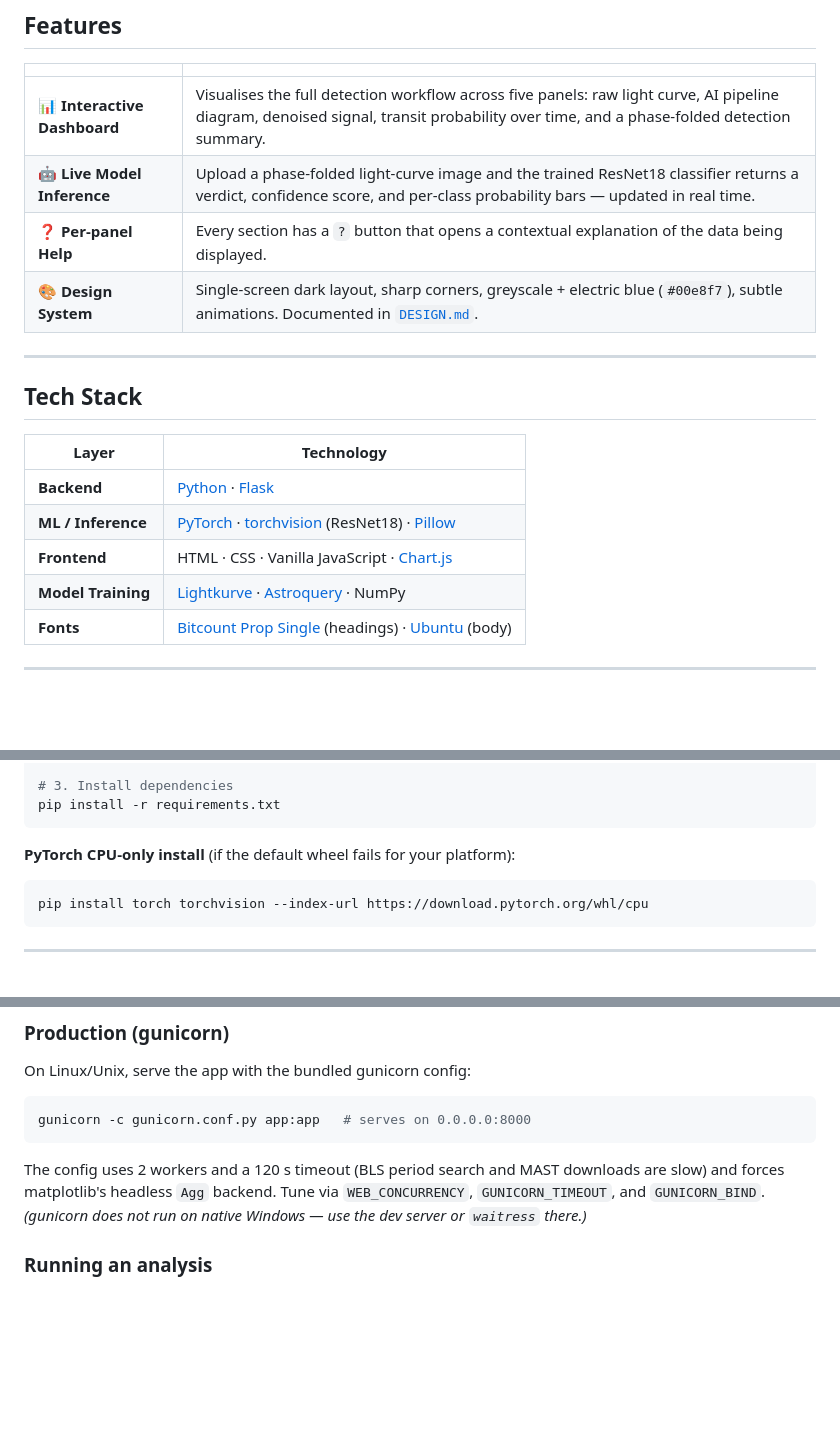
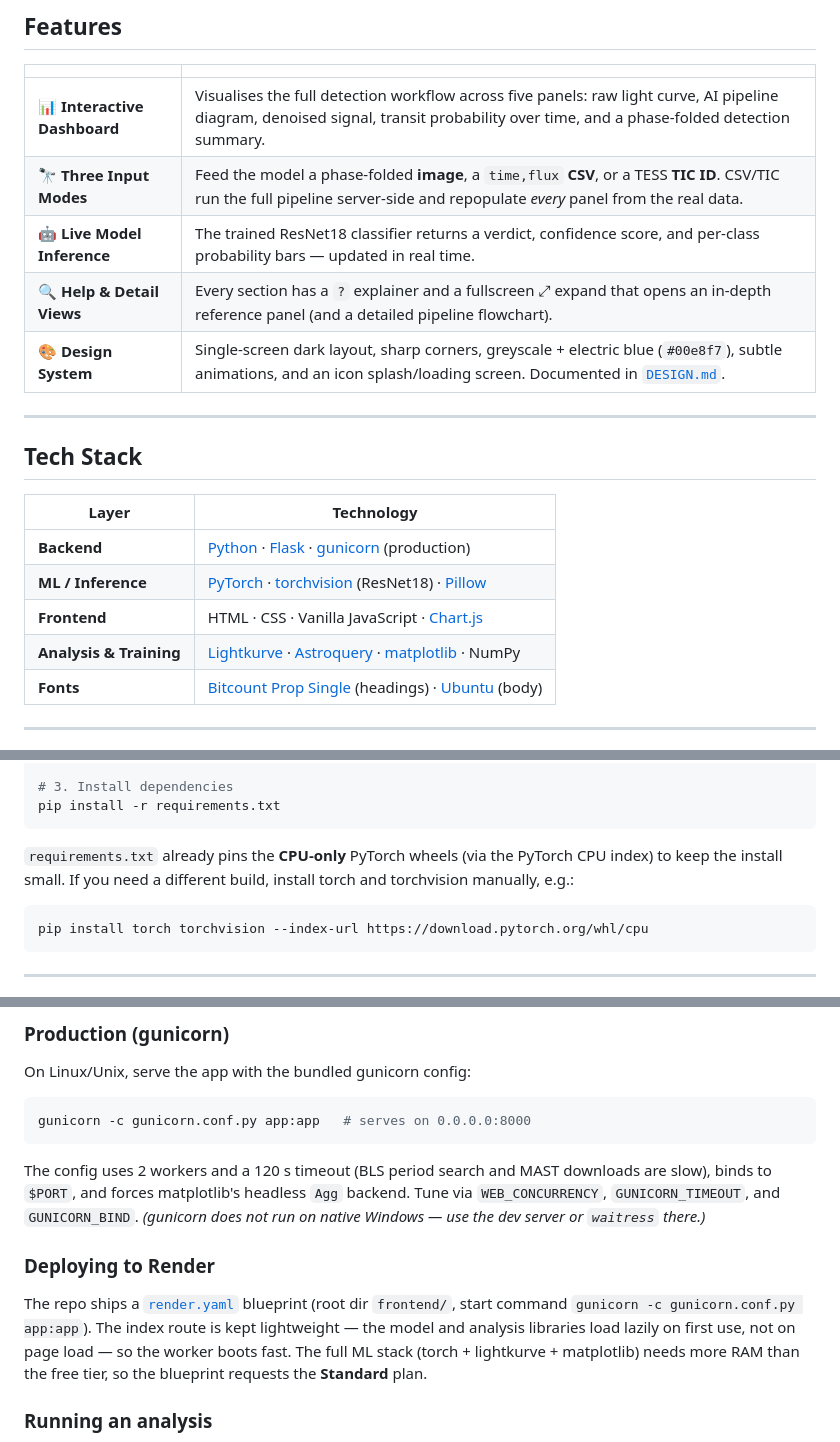
Before and after one commit to 0xPolybit/isro-bah-2026, a Markdown page: README.md, 3 parts joined by grey strips. Drawn GitHub-style; blank space fills up the shorter version.

Commit message:
Update README.md to enhance feature descriptions and add deployment blueprint

````diff
--- a/README.md
+++ b/README.md
@@ -25,9 +27,10 @@ An AI-based pipeline and dashboard for **automatically detecting exoplanet trans
 | | |
 |---|---|
 | 📊 **Interactive Dashboard** | Visualises the full detection workflow across five panels: raw light curve, AI pipeline diagram, denoised signal, transit probability over time, and a phase-folded detection summary. |
-| 🤖 **Live Model Inference** | Upload a phase-folded light-curve image and the trained ResNet18 classifier returns a verdict, confidence score, and per-class probability bars — updated in real time. |
-| ❓ **Per-panel Help** | Every section has a `?` button that opens a contextual explanation of the data being displayed. |
-| 🎨 **Design System** | Single-screen dark layout, sharp corners, greyscale + electric blue (`#00e8f7`), subtle animations. Documented in [`DESIGN.md`](DESIGN.md). |
+| 🔭 **Three Input Modes** | Feed the model a phase-folded **image**, a `time,flux` **CSV**, or a TESS **TIC ID**. CSV/TIC run the full pipeline server-side and repopulate *every* panel from the real data. |
+| 🤖 **Live Model Inference** | The trained ResNet18 classifier returns a verdict, confidence score, and per-class probability bars — updated in real time. |
+| 🔍 **Help & Detail Views** | Every section has a `?` explainer and a fullscreen ⤢ expand that opens an in-depth reference panel (and a detailed pipeline flowchart). |
+| 🎨 **Design System** | Single-screen dark layout, sharp corners, greyscale + electric blue (`#00e8f7`), subtle animations, and an icon splash/loading screen. Documented in [`DESIGN.md`](DESIGN.md). |
 
 ---
 
@@ -35,10 +38,10 @@ An AI-based pipeline and dashboard for **automatically detecting exoplanet trans
 
 | Layer | Technology |
 |---|---|
-| **Backend** | [Python](https://www.python.org/) · [Flask](https://flask.palletsprojects.com/) |
+| **Backend** | [Python](https://www.python.org/) · [Flask](https://flask.palletsprojects.com/) · [gunicorn](https://gunicorn.org/) (production) |
 | **ML / Inference** | [PyTorch](https://pytorch.org/) · [torchvision](https://pytorch.org/vision/) (ResNet18) · [Pillow](https://python-pillow.org/) |
 | **Frontend** | HTML · CSS · Vanilla JavaScript · [Chart.js](https://www.chartjs.org/) |
-| **Model Training** | [Lightkurve](https://docs.lightkurve.org/) · [Astroquery](https://astroquery.readthedocs.io/) · NumPy |
+| **Analysis & Training** | [Lightkurve](https://docs.lightkurve.org/) · [Astroquery](https://astroquery.readthedocs.io/) · [matplotlib](https://matplotlib.org/) · NumPy |
 | **Fonts** | [Bitcount Prop Single](https://fonts.google.com/) (headings) · [Ubuntu](https://fonts.google.com/specimen/Ubuntu) (body) |
 
 ---
@@ -120,7 +129,9 @@ source env/bin/activate
 pip install -r requirements.txt
 ```
 
-**PyTorch CPU-only install** (if the default wheel fails for your platform):
+`requirements.txt` already pins the **CPU-only** PyTorch wheels (via the PyTorch
+CPU index) to keep the install small. If you need a different build, install torch
+and torchvision manually, e.g.:
 
 ```bash
 pip install torch torchvision --index-url https://download.pytorch.org/whl/cpu
@@ -149,9 +160,18 @@ gunicorn -c gunicorn.conf.py app:app   # serves on 0.0.0.0:8000
 ```
 
 The config uses 2 workers and a 120 s timeout (BLS period search and MAST
-downloads are slow) and forces matplotlib's headless `Agg` backend. Tune via
-`WEB_CONCURRENCY`, `GUNICORN_TIMEOUT`, and `GUNICORN_BIND`. *(gunicorn does not
-run on native Windows — use the dev server or `waitress` there.)*
+downloads are slow), binds to `$PORT`, and forces matplotlib's headless `Agg`
+backend. Tune via `WEB_CONCURRENCY`, `GUNICORN_TIMEOUT`, and `GUNICORN_BIND`.
+*(gunicorn does not run on native Windows — use the dev server or `waitress` there.)*
+
+### Deploying to Render
+
+The repo ships a [`render.yaml`](render.yaml) blueprint (root dir `frontend/`,
+start command `gunicorn -c gunicorn.conf.py app:app`). The index route is kept
+lightweight — the model and analysis libraries load lazily on first use, not on
+page load — so the worker boots fast. The full ML stack (torch + lightkurve +
+matplotlib) needs more RAM than the free tier, so the blueprint requests the
+**Standard** plan.
 
 ### Running an analysis
 
````
Also changed, not shown: other parts of README.md (+10 -2 lines).
